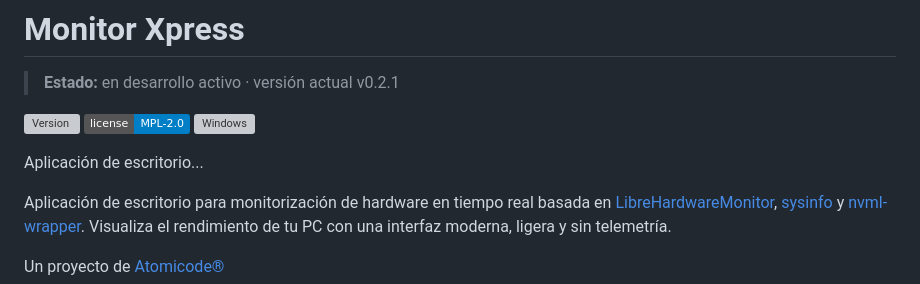
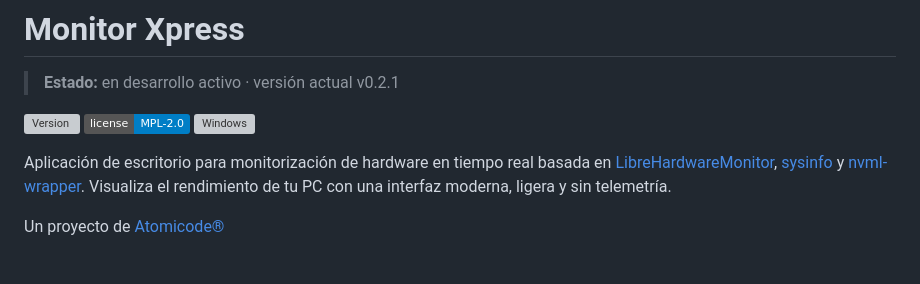
Before and after one commit to Amslide/monitorxpress, a Markdown page: README.md, the part around the change. GitHub-like rendering; badges without logos; blank space fills up the shorter version; grey boxes are pictures that could not be loaded.

Commit message:
Update readme
Corrección de títulos

```diff
--- a/README.md
+++ b/README.md
@@ -6,9 +6,6 @@
 ![Version](https://img.shields.io/github/v/release/Amslide/monitorxpress)
 ![License](https://img.shields.io/badge/license-MPL--2.0-blue)
 ![Windows](https://img.shields.io/badge/Windows-10%2F11-0078D6?logo=windows)
-
-Aplicación de escritorio...
-
 
 Aplicación de escritorio para monitorización de hardware en tiempo real basada en [LibreHardwareMonitor](https://github.com/LibreHardwareMonitor/LibreHardwareMonitor), [sysinfo](https://crates.io/crates/sysinfo) y [nvml-wrapper](https://crates.io/crates/nvml-wrapper). Visualiza el rendimiento de tu PC con una interfaz moderna, ligera y sin telemetría.
 
```
